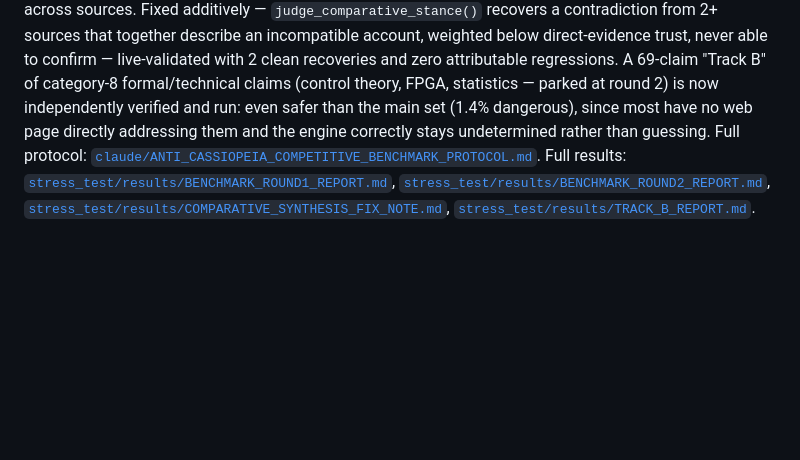
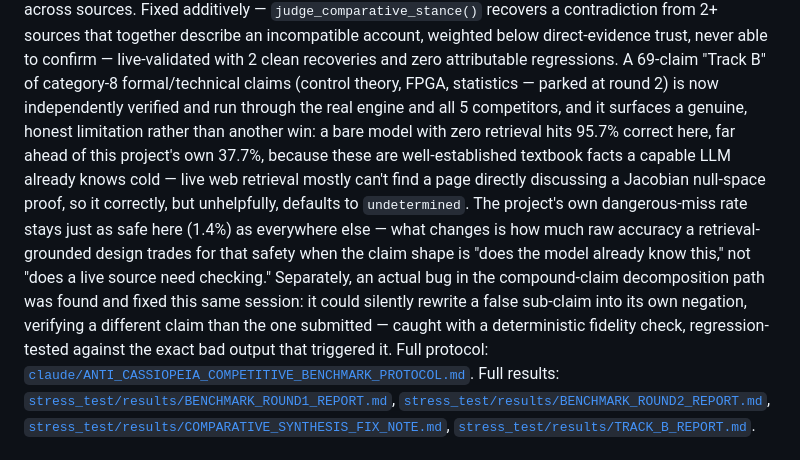
Before and after one commit to cheran-eclipse/anti-cassiopeia, a Markdown page: README.md, the part around the change. GitHub-like rendering; blank space fills up the shorter version.

Commit message:
README: fold in Track B's competitor finding and the decomposition fix

```diff
--- a/README.md
+++ b/README.md
@@ -291,9 +291,22 @@ account, weighted below direct-evidence trust, never able to confirm —
 live-validated with 2 clean recoveries and zero attributable regressions.
 A 69-claim "Track B" of category-8 formal/technical claims (control
 theory, FPGA, statistics — parked at round 2) is now independently
-verified and run: even safer than the main set (1.4% dangerous), since
-most have no web page directly addressing them and the engine correctly
-stays undetermined rather than guessing. Full protocol: [`claude/ANTI_CASSIOPEIA_COMPETITIVE_BENCHMARK_PROTOCOL.md`](claude/ANTI_CASSIOPEIA_COMPETITIVE_BENCHMARK_PROTOCOL.md).
+verified and run through the real engine and all 5 competitors, and it
+surfaces a genuine, honest limitation rather than another win: a bare
+model with zero retrieval hits 95.7% correct here, far ahead of this
+project's own 37.7%, because these are well-established textbook facts a
+capable LLM already knows cold — live web retrieval mostly can't find a
+page directly discussing a Jacobian null-space proof, so it correctly,
+but unhelpfully, defaults to `undetermined`. The project's own
+dangerous-miss rate stays just as safe here (1.4%) as everywhere else —
+what changes is how much raw accuracy a retrieval-grounded design trades
+for that safety when the claim shape is "does the model already know
+this," not "does a live source need checking." Separately, an actual
+bug in the compound-claim decomposition path was found and fixed this
+same session: it could silently rewrite a false sub-claim into its own
+negation, verifying a different claim than the one submitted — caught
+with a deterministic fidelity check, regression-tested against the
+exact bad output that triggered it. Full protocol: [`claude/ANTI_CASSIOPEIA_COMPETITIVE_BENCHMARK_PROTOCOL.md`](claude/ANTI_CASSIOPEIA_COMPETITIVE_BENCHMARK_PROTOCOL.md).
 Full results: [`stress_test/results/BENCHMARK_ROUND1_REPORT.md`](stress_test/results/BENCHMARK_ROUND1_REPORT.md),
 [`stress_test/results/BENCHMARK_ROUND2_REPORT.md`](stress_test/results/BENCHMARK_ROUND2_REPORT.md),
 [`stress_test/results/COMPARATIVE_SYNTHESIS_FIX_NOTE.md`](stress_test/results/COMPARATIVE_SYNTHESIS_FIX_NOTE.md),
```
